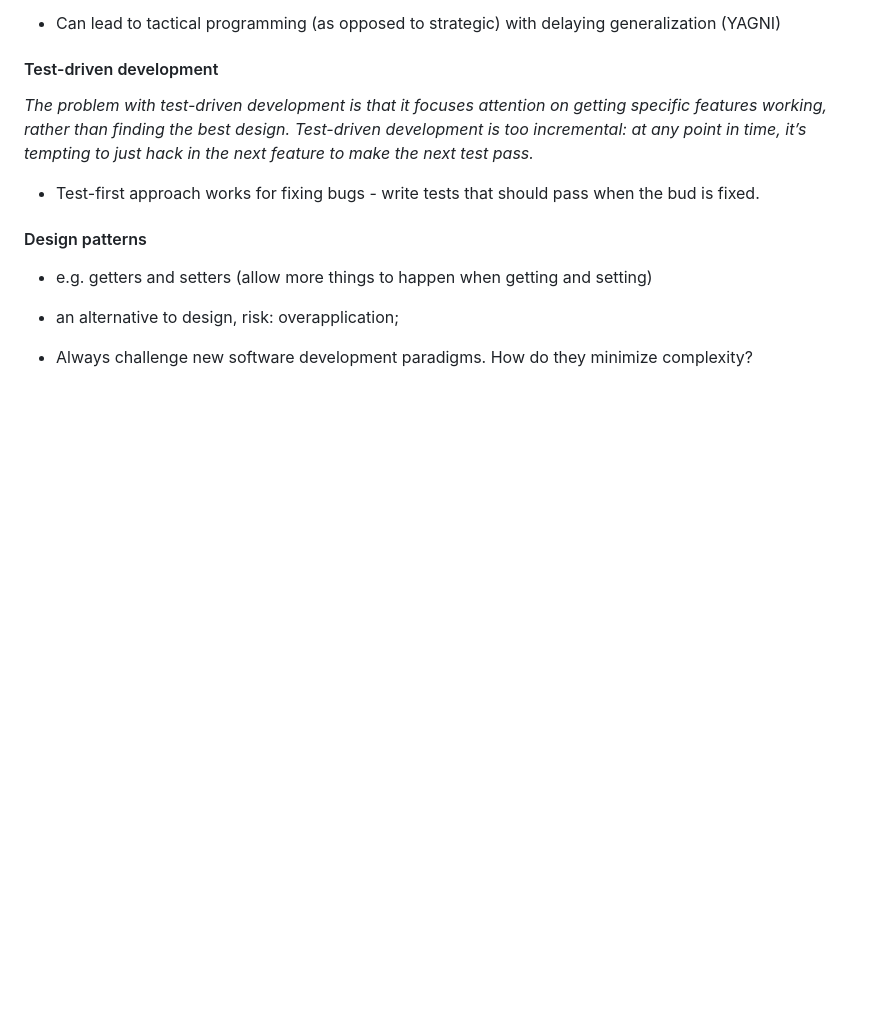
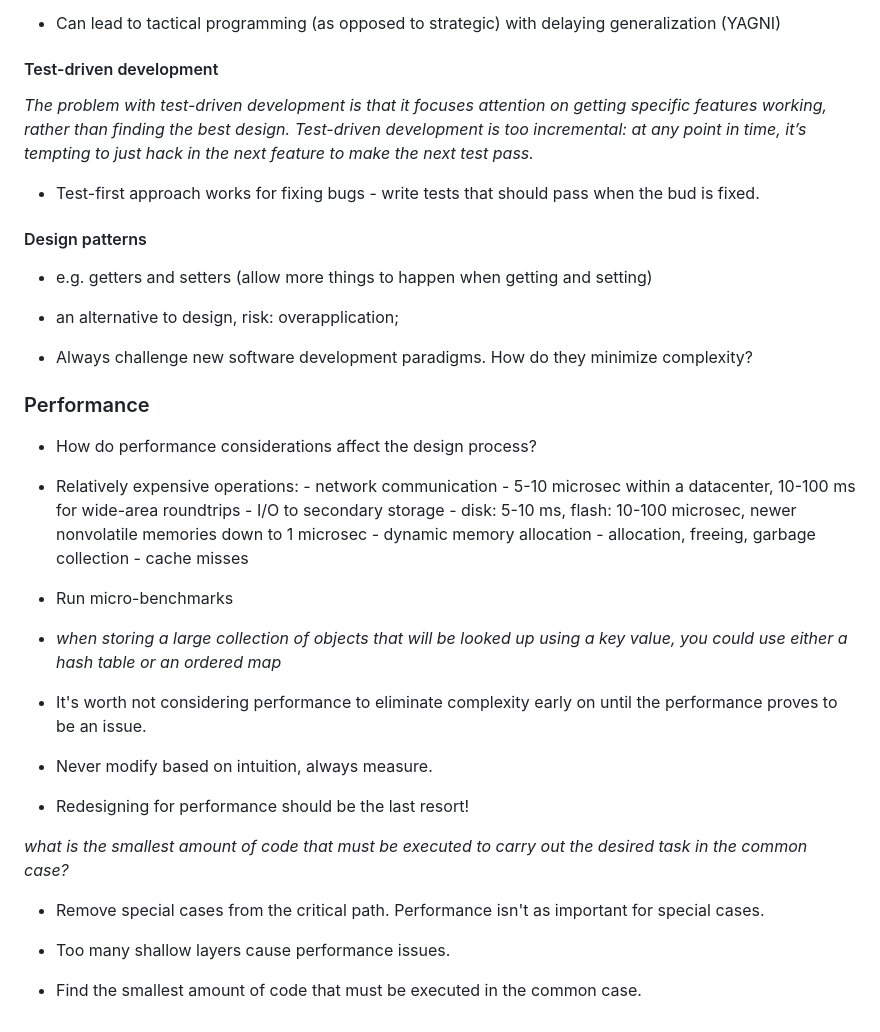
Before and after one commit to Marija-Kov/fundamental-learning-zone, a Markdown page: books/a_philosophy_of_software_design_j_ousterhout.md, the part around the change. GitHub-like rendering; blank space fills up the shorter version.

Commit message:
performance, conclusion

```diff
--- a/books/a_philosophy_of_software_design_j_ousterhout.md
+++ b/books/a_philosophy_of_software_design_j_ousterhout.md
@@ -347,3 +347,31 @@ _Test-driven development is too incremental: at any point in time, it’s tempti
 - an alternative to design, risk: overapplication;
 
 - Always challenge new software development paradigms. How do they minimize complexity?
+
+### Performance
+
+- How do performance considerations affect the design process?
+
+- Relatively expensive operations:
+         - network communication - 5-10 microsec within a datacenter, 10-100 ms for wide-area roundtrips
+         - I/O to secondary storage - disk: 5-10 ms, flash: 10-100 microsec, newer nonvolatile memories down to 1 microsec
+         - dynamic memory allocation - allocation, freeing, garbage collection
+         - cache misses
+
+- Run micro-benchmarks
+
+- _when storing a large collection of objects that will be looked up using a key value, you could use either a hash table or an ordered map_
+
+- It's worth not considering performance to eliminate complexity early on until the performance proves to be an issue.
+
+- Never modify based on intuition, always measure.
+
+- Redesigning for performance should be the last resort!
+
+_what is the smallest amount of code that must be executed to carry out the desired task in the common case?_
+
+- Remove special cases from the critical path. Performance isn't as important for special cases.
+
+- Too many shallow layers cause performance issues.
+
+- Find the smallest amount of code that must be executed in the common case.
```
